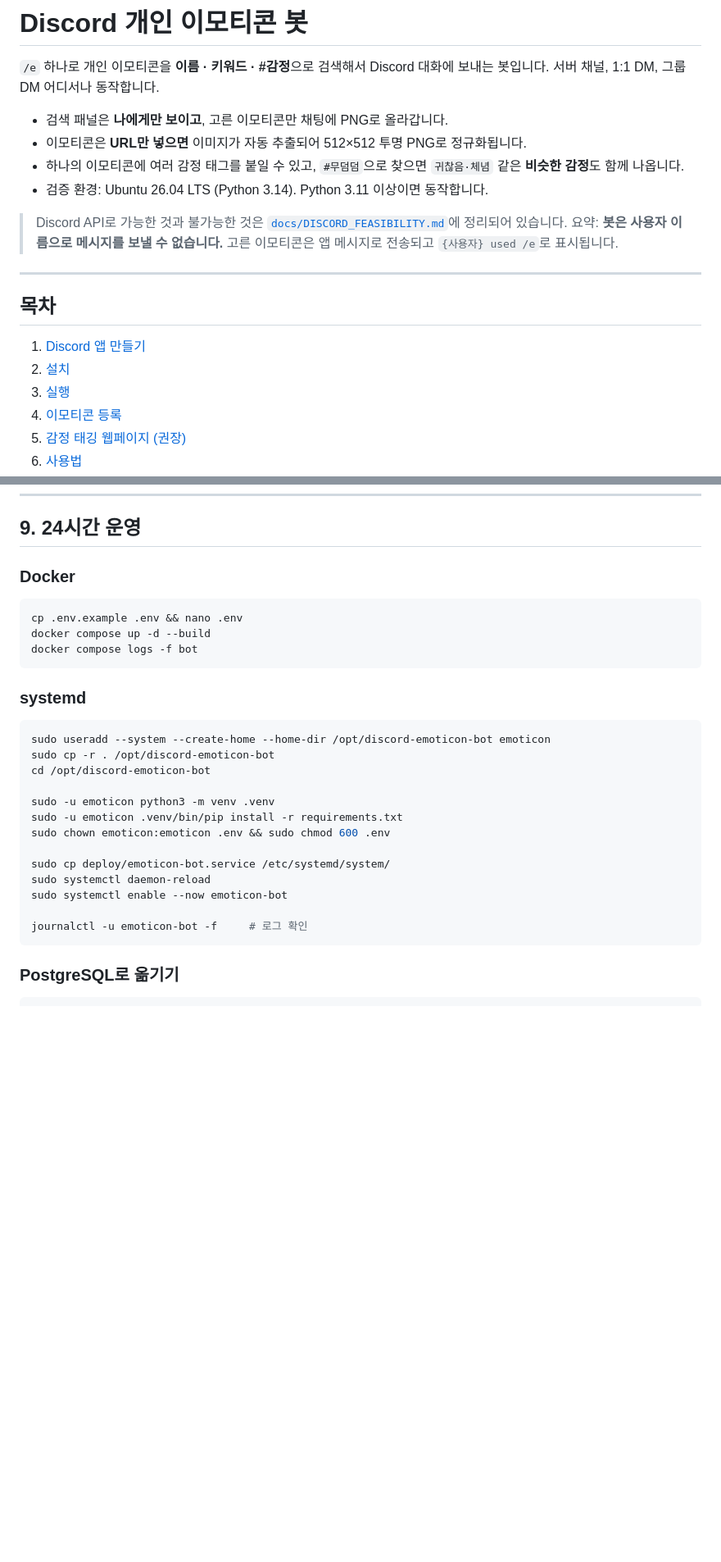
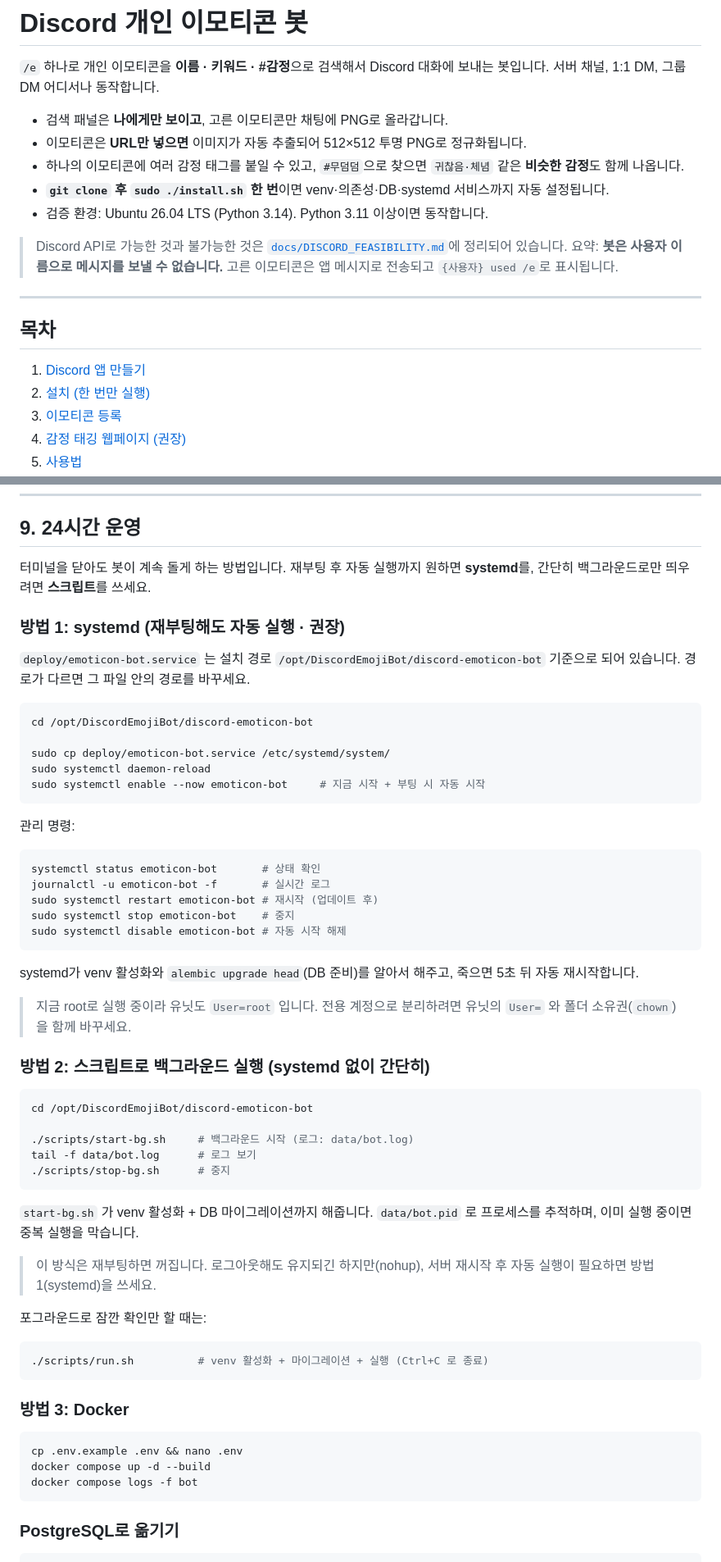
Before and after one commit to No-Yeah/DiscordEmojiBot, a Markdown page: README.md, 2 parts joined by grey strips. Shown at 82% size. GitHub-like rendering; blank space fills up the shorter version.

````diff
--- a/README.md
+++ b/README.md
@@ -6,6 +6,7 @@
 - 검색 패널은 **나에게만 보이고**, 고른 이모티콘만 채팅에 PNG로 올라갑니다.
 - 이모티콘은 **URL만 넣으면** 이미지가 자동 추출되어 512×512 투명 PNG로 정규화됩니다.
 - 하나의 이모티콘에 여러 감정 태그를 붙일 수 있고, `#무덤덤`으로 찾으면 `귀찮음·체념` 같은 **비슷한 감정**도 함께 나옵니다.
+- **`git clone` 후 `sudo ./install.sh` 한 번**이면 venv·의존성·DB·systemd 서비스까지 자동 설정됩니다.
 - 검증 환경: Ubuntu 26.04 LTS (Python 3.14). Python 3.11 이상이면 동작합니다.
 
 > Discord API로 가능한 것과 불가능한 것은 [`docs/DISCORD_FEASIBILITY.md`](docs/DISCORD_FEASIBILITY.md)에 정리되어 있습니다.
@@ -16,8 +17,7 @@
 ## 목차
 
 1. [Discord 앱 만들기](#1-discord-앱-만들기)
-2. [설치](#2-설치)
-3. [실행](#3-실행)
+2. [설치 (한 번만 실행)](#2-설치-한-번만-실행)
 4. [이모티콘 등록](#4-이모티콘-등록)
 5. [감정 태깅 웹페이지 (권장)](#5-감정-태깅-웹페이지-권장)
 6. [사용법](#6-사용법)
@@ -329,30 +395,65 @@ CLI: `init-db` · `preview` · `add` · `add-pack` · `list` · `tag` · `delete
 
 ## 9. 24시간 운영
 
-### Docker
+터미널을 닫아도 봇이 계속 돌게 하는 방법입니다. 재부팅 후 자동 실행까지 원하면 **systemd**를,
+간단히 백그라운드로만 띄우려면 **스크립트**를 쓰세요.
+
+### 방법 1: systemd (재부팅해도 자동 실행 · 권장)
+
+`deploy/emoticon-bot.service` 는 설치 경로 `/opt/DiscordEmojiBot/discord-emoticon-bot` 기준으로 되어 있습니다.
+경로가 다르면 그 파일 안의 경로를 바꾸세요.
+
+```bash
+cd /opt/DiscordEmojiBot/discord-emoticon-bot
+
+sudo cp deploy/emoticon-bot.service /etc/systemd/system/
+sudo systemctl daemon-reload
+sudo systemctl enable --now emoticon-bot     # 지금 시작 + 부팅 시 자동 시작
+```
+
+관리 명령:
+
+```bash
+systemctl status emoticon-bot       # 상태 확인
+journalctl -u emoticon-bot -f       # 실시간 로그
+sudo systemctl restart emoticon-bot # 재시작 (업데이트 후)
+sudo systemctl stop emoticon-bot    # 중지
+sudo systemctl disable emoticon-bot # 자동 시작 해제
+```
+
+systemd가 venv 활성화와 `alembic upgrade head`(DB 준비)를 알아서 해주고, 죽으면 5초 뒤 자동 재시작합니다.
+
+> 지금 root로 실행 중이라 유닛도 `User=root` 입니다. 전용 계정으로 분리하려면 유닛의 `User=` 와
+> 폴더 소유권(`chown`)을 함께 바꾸세요.
+
+### 방법 2: 스크립트로 백그라운드 실행 (systemd 없이 간단히)
+
+```bash
+cd /opt/DiscordEmojiBot/discord-emoticon-bot
+
+./scripts/start-bg.sh     # 백그라운드 시작 (로그: data/bot.log)
+tail -f data/bot.log      # 로그 보기
+./scripts/stop-bg.sh      # 중지
+```
+
+`start-bg.sh` 가 venv 활성화 + DB 마이그레이션까지 해줍니다.
+`data/bot.pid` 로 프로세스를 추적하며, 이미 실행 중이면 중복 실행을 막습니다.
+
+> 이 방식은 재부팅하면 꺼집니다. 로그아웃해도 유지되긴 하지만(nohup), 서버 재시작 후 자동 실행이
+> 필요하면 방법 1(systemd)을 쓰세요.
+
+포그라운드로 잠깐 확인만 할 때는:
+
+```bash
+./scripts/run.sh          # venv 활성화 + 마이그레이션 + 실행 (Ctrl+C 로 종료)
+```
+
+### 방법 3: Docker
 
 ```bash
 cp .env.example .env && nano .env
 docker compose up -d --build
 docker compose logs -f bot
-```
-
-### systemd
-
-```bash
-sudo useradd --system --create-home --home-dir /opt/discord-emoticon-bot emoticon
-sudo cp -r . /opt/discord-emoticon-bot
-cd /opt/discord-emoticon-bot
-
-sudo -u emoticon python3 -m venv .venv
-sudo -u emoticon .venv/bin/pip install -r requirements.txt
-sudo chown emoticon:emoticon .env && sudo chmod 600 .env
-
-sudo cp deploy/emoticon-bot.service /etc/systemd/system/
-sudo systemctl daemon-reload
-sudo systemctl enable --now emoticon-bot
-
-journalctl -u emoticon-bot -f     # 로그 확인
 ```
 
 ### PostgreSQL로 옮기기
````
Also changed, not shown: other parts of README.md (+105 -37 lines).
